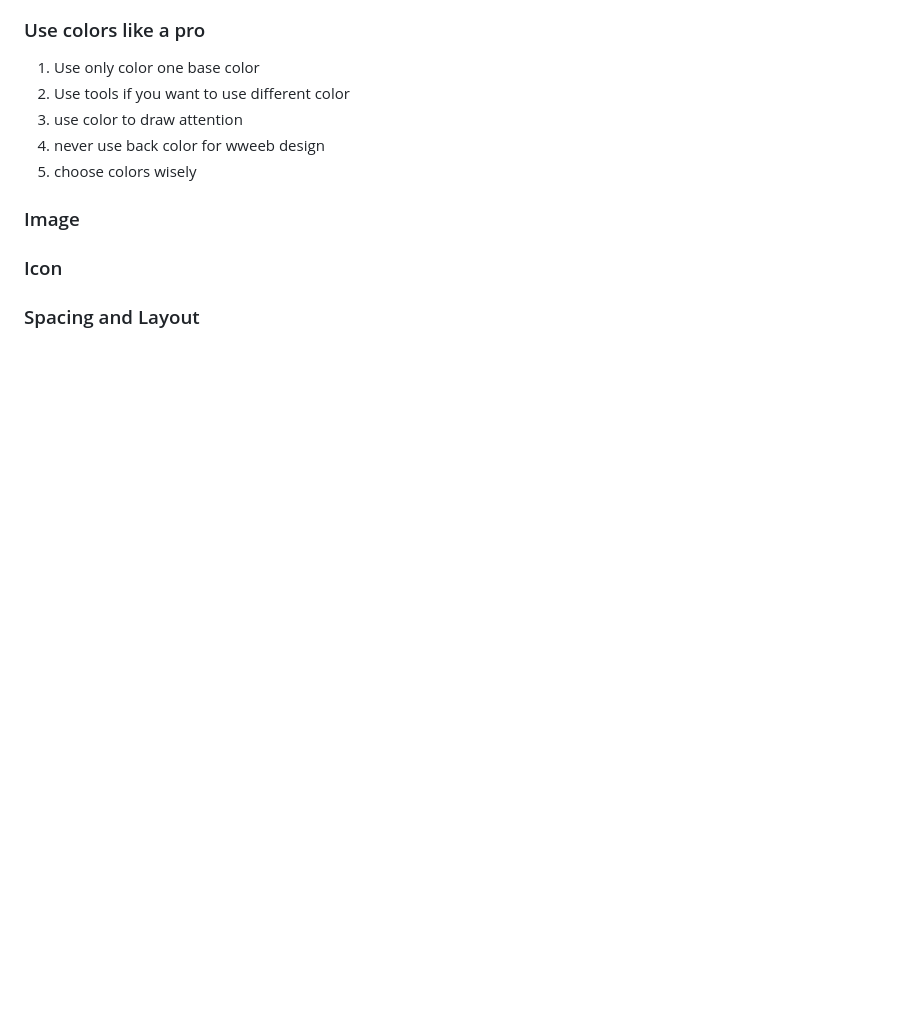
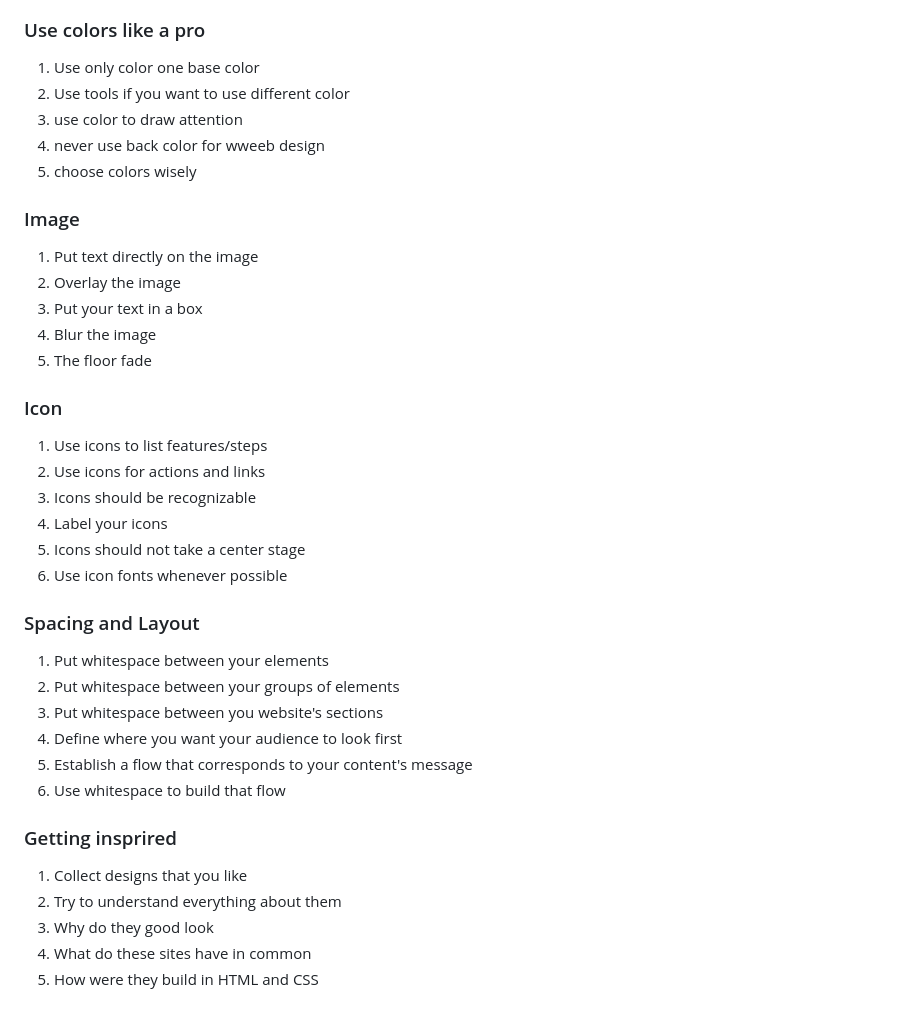
Before and after one commit to Wissanukhong/Build-Responsive-Real-World-Websites-with-HTML5-and-CSS3, a Markdown page: README.md, the part around the change printed below. GitHub-like rendering; blank space fills up the shorter version.

Commit message:
web design rewrite lecture

```diff
--- a/README.md
+++ b/README.md
@@ -170,6 +180,35 @@ Inspect เอาไว้สำหรับตรวจเช็ค Element ท
 
 ### Image
 
+1. Put text directly on the image
+2. Overlay the image
+3. Put your text in a box
+4. Blur the image
+5. The floor fade
+
+
 ### Icon
 
+1. Use icons to list features/steps
+2. Use icons for actions and links
+3. Icons should be recognizable
+4. Label your icons
+5. Icons should not take a center stage
+6. Use icon fonts whenever possible
+
 ### Spacing and Layout
+
+1. Put whitespace between your elements
+2. Put whitespace between your groups of elements
+3. Put whitespace between you website's sections
+4. Define where you want your audience to look first
+5. Establish a flow that corresponds to your content's message
+6. Use whitespace to build that flow
+
+### Getting insprired
+
+1. Collect designs that you like
+2. Try to understand everything about them
+3. Why do they good look
+4. What do these sites have in common
+5. How were they build in HTML and CSS
```
Also changed, not shown: other parts of README.md (+34 -24 lines), assest/img/wrappingupWebDesign.png (added).
